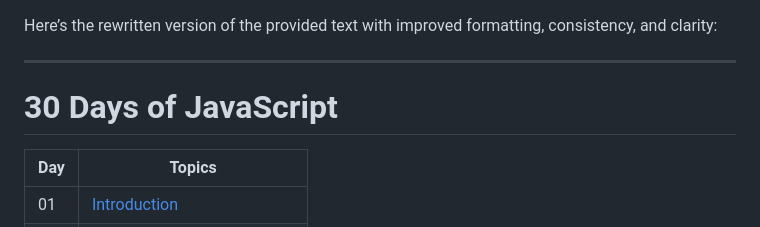
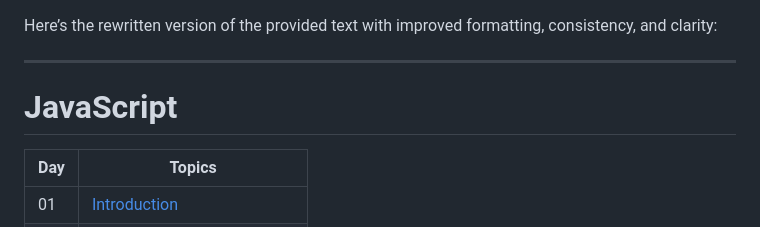
Before and after one commit to Yabe12/Dom--manuplation, a Markdown page: readMe.md, the part around the change. GitHub-like rendering.

```diff
--- a/readMe.md
+++ b/readMe.md
@@ -2,7 +2,7 @@ Here’s the rewritten version of the provided text with improved formatting, co
 
 ---
 
-# 30 Days of JavaScript
+# JavaScript
 
 | **Day** | **Topics** |
 |---------|------------|
```
Also changed, not shown: 03_Booleans_operators_date/03_booleans_operators_date.md (+20 -2 lines).
